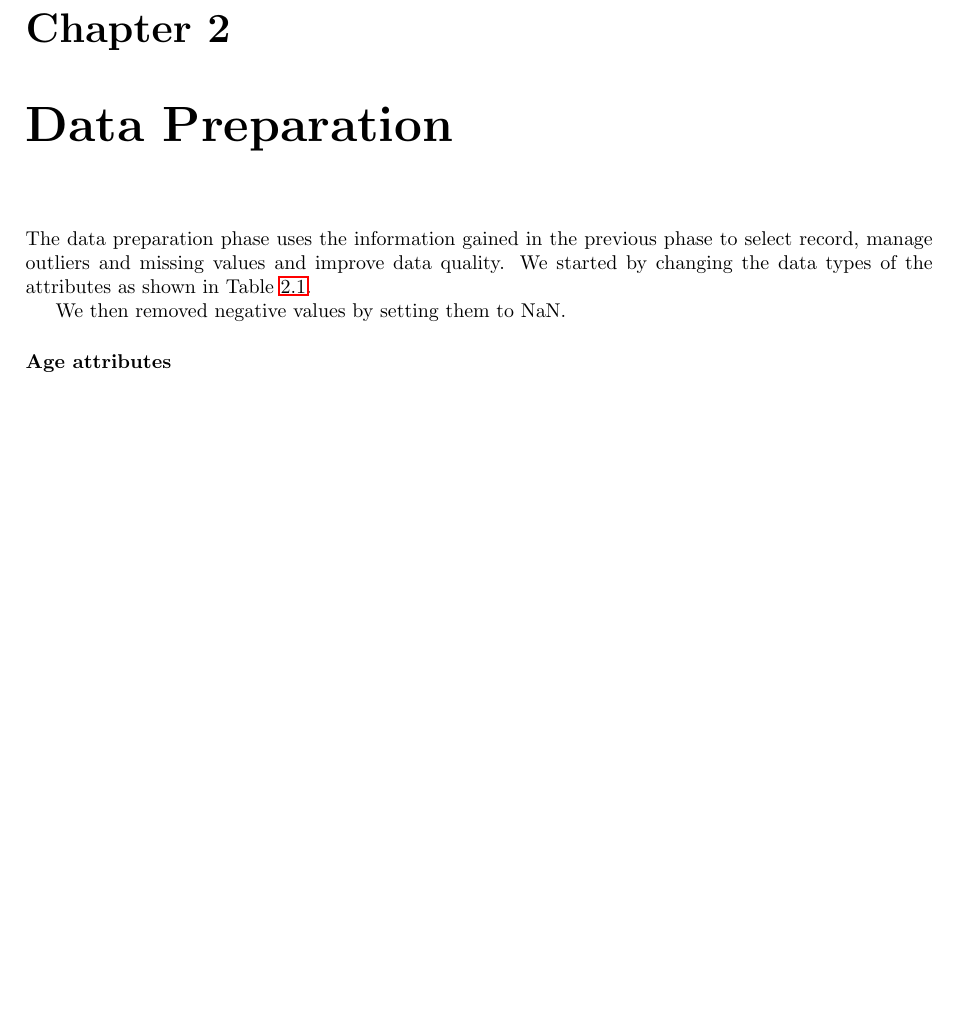
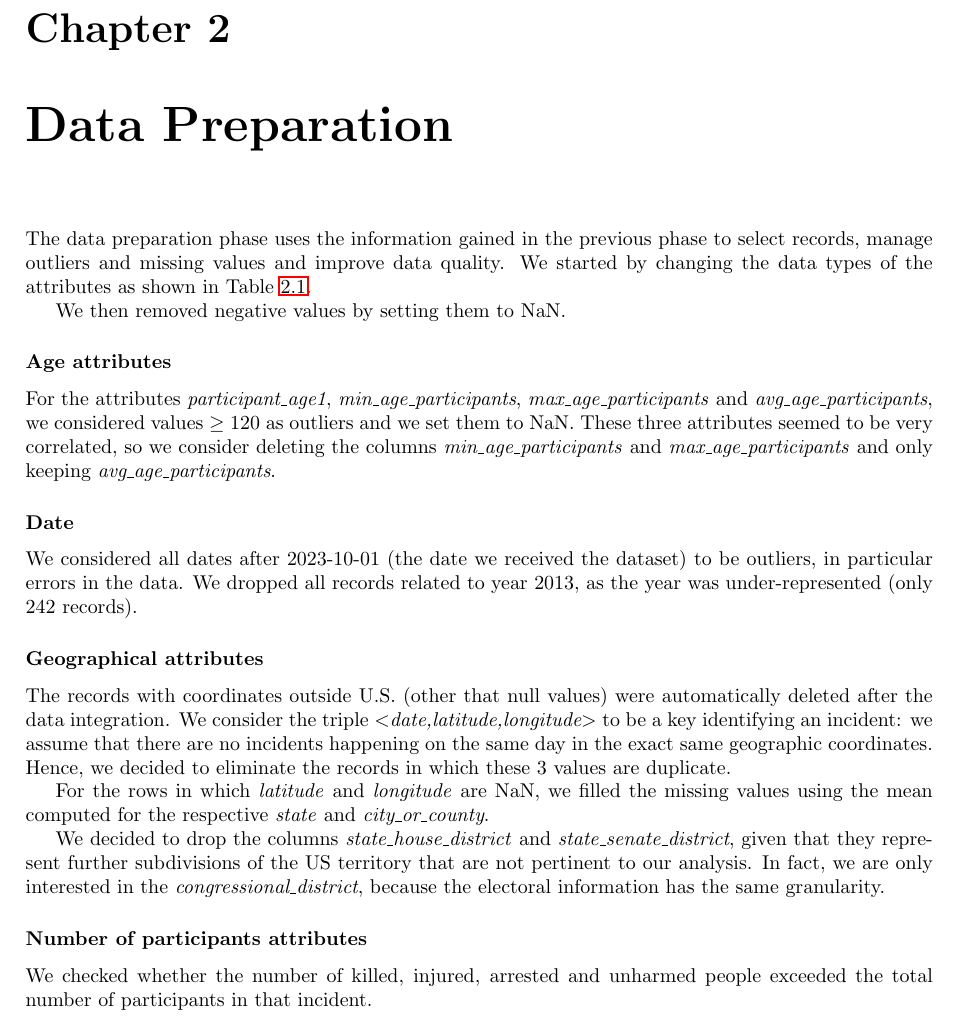
Before and after one commit to vezzusamu/dm-project, a LaTeX document (report/report.tex): part of page 5 of 7, cut so that both start at the same text, the shorter picture padded with empty space. Compiled offline with pdfLaTeX.

Commit message:
writing dp

```diff
--- a/report/report.tex
+++ b/report/report.tex
@@ -95,7 +95,7 @@ TODO
 
 \chapter{Data Preparation}
 
-The data preparation phase uses the information gained in the previous phase to select record, manage outliers and missing values and improve data quality.
+The data preparation phase uses the information gained in the previous phase to select records, manage outliers and missing values and improve data quality.
 We started by changing the data types of the attributes as shown in Table \ref{table01}.
 
 \begin{table}
@@ -183,6 +183,29 @@ We then removed negative values by setting them to NaN.
 
 \subsubsection{Age attributes}
 
+For the attributes \textit{participant\_age1}, \textit{min\_age\_participants}, \textit{max\_age\_participants} and \textit{avg\_age\_participants}, we considered values $\ge 120$ as outliers and we set them to NaN.
+These three attributes seemed to be very correlated, so we consider deleting the columns \textit{min\_age\_participants} and \textit{max\_age\_participants} and only keeping \textit{avg\_age\_participants}.
+
+\subsubsection{Date}
+
+We considered all dates after 2023-10-01 (the date we received the dataset) to be outliers, in particular errors in the data.
+We dropped all records related to year 2013, as the year was under-represented (only 242 records).
+
+\subsubsection{Geographical attributes}
+
+The records with coordinates outside U.S. (other that null values) were automatically deleted after the data integration.
+We consider the triple \textit{$<$date,latitude,longitude$>$} to be a key identifying an incident: we assume that there are no incidents happening on the same day in the exact same geographic coordinates.
+Hence, we decided to eliminate the records in which these 3 values are duplicate.
+
+For the rows in which \textit{latitude} and \textit{longitude} are NaN, we filled the missing values using the mean computed for the respective \textit{state} and \textit{city\_or\_county}.
+
+We decided to drop the columns \textit{state\_house\_district} and \textit{state\_senate\_district}, given that they represent further subdivisions of the US territory that are not pertinent to our analysis.
+In fact, we are only interested in the \textit{congressional\_district}, because the electoral information has the same granularity.
+
+\subsubsection{Number of participants attributes}
+
+We checked whether the number of killed, injured, arrested and unharmed people exceeded the total number of participants in that incident.
+
 \chapter{Clustering}
 
 \end{document}
```
Also changed, not shown: report/report.pdf.
